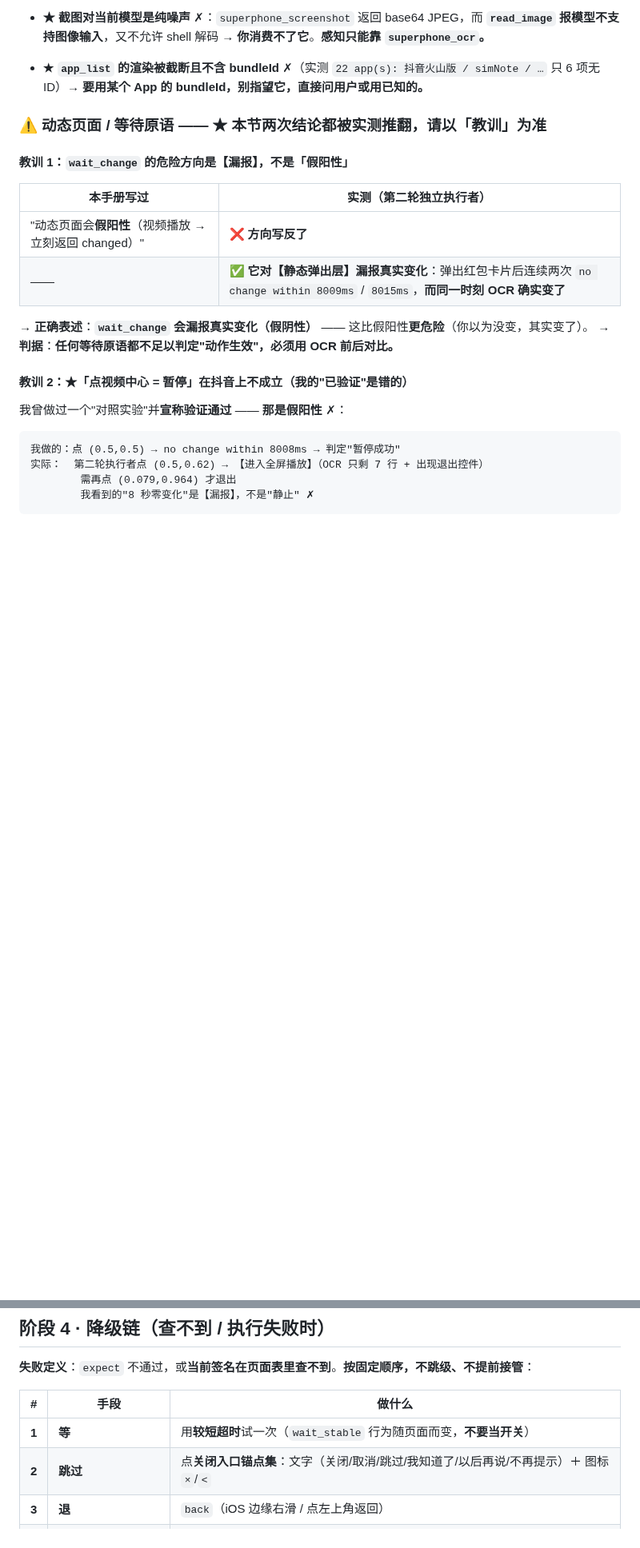
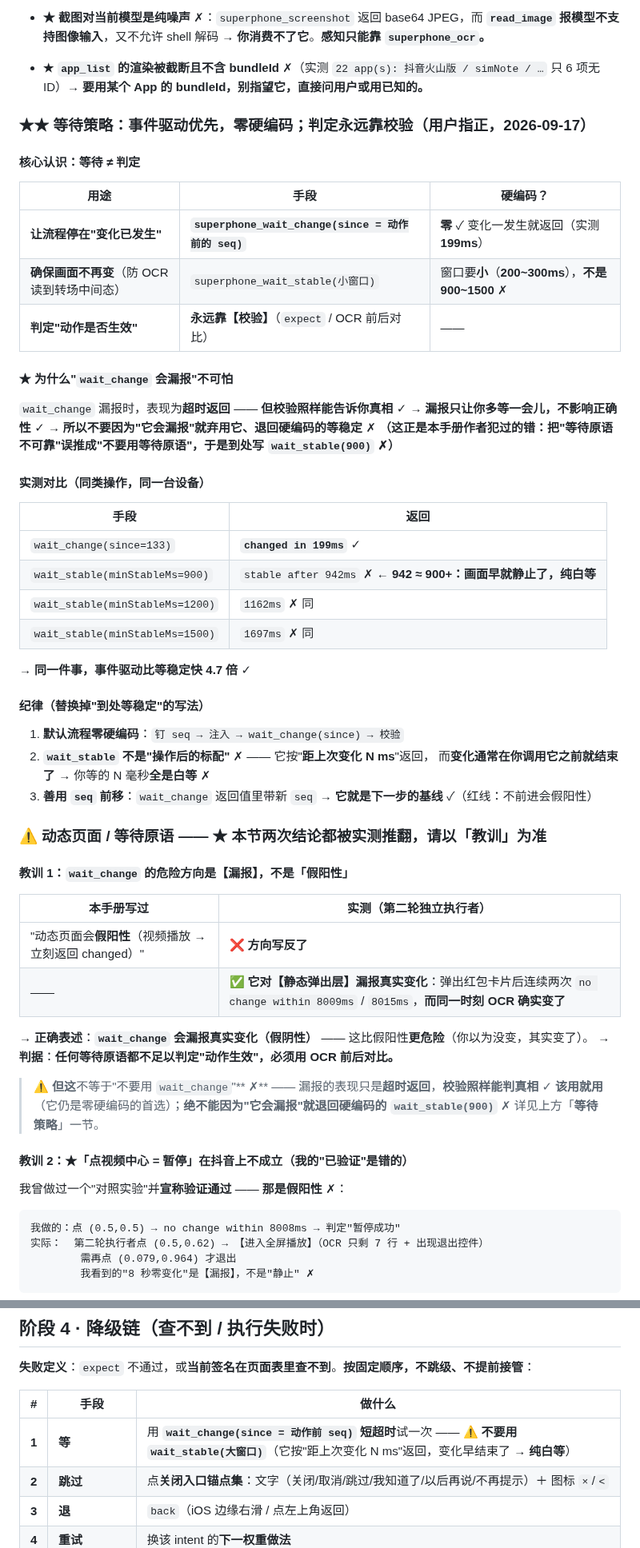
Before and after one commit to 78725449/SuperPhone, a Markdown page: skills/superphone-device/SKILL.md, 2 parts joined by grey strips. Shown at 80% size. Drawn GitHub-style; blank space fills up the shorter version.

Commit message:
docs(skills): 等待策略改为事件驱动零硬编码 —— 纠正我自己退回硬编码等稳定的错误
用户指出：当前存在很多不必要的等稳定，实际上操作后就已经变化过了；等稳定不该硬编码，
应该用流水线或执行反馈代替。成立。

一、错在哪
写进总纲 4.8.1 的纪律是「挂起式等待一律用 screen.wait(since) 事件驱动，禁止写死时长」，
但我在实操时到处写 wait_stable(minStableMs=900/1200/1500) —— 没有贯彻自己写的纪律。
根因是手册里我把 wait_change 会漏报 与 wait_stable 不可靠 两条事实，误推成了
不要用等待原语，于是只能退回硬编码 ✗

二、正确认识（这次的核心）
等待原语的作用是减少无效轮询，不是判定成功；判定永远靠校验。
所以 wait_change 漏报不可怕 —— 漏报的表现只是超时返回，校验照样能判真相。
漏报只影响等待时长，不影响正确性 → 该用就用，不该因为会漏报就弃用它。

三、实测对比（同类操作同一台设备）
  wait_change(since=133)        → changed in 199ms
  wait_stable(minStableMs=900)  → stable after 942ms   ← 942 约等于 900+，画面早静止了，纯白等
  wait_stable(minStableMs=1200) → 1162ms               ← 同
  wait_stable(minStableMs=1500) → 1697ms               ← 同
→ 同一件事事件驱动快 4.7 倍。
wait_stable 按 距上次变化 N ms 返回，而变化通常在调用它之前就结束了 → 等的 N 毫秒全是白等。

四、手册改动
- 新增 等待策略 一节（放在动态页面那节之前）：三重表格（等变化/等画面不动/判定生效 各用什么）、
  为什么漏报不可怕、实测对比表、三条纪律
- 工具表两行改写：wait_change 标为默认首选零硬编码；wait_stable 降级为
  仅用于防 OCR 读到转场中间态且窗口要小 200~300ms，并写明它不是操作后的标配
- 降级链第 1 段：不要用 wait_stable 大窗口，改用 wait_change 短超时
- 红线 6 改写为：等待一律事件驱动零硬编码，判定永远靠校验
- 教训 1 补一条澄清：会漏报 不等于 不要用

下一步：这套改法要让第三轮验证的执行者去检验（它正在跑）。

```diff
--- a/skills/superphone-device/SKILL.md
+++ b/skills/superphone-device/SKILL.md
@@ -222,6 +222,41 @@ description: SuperPhone 设备操作手册（AI 操作层）。当需要通过 D
 - **★ 截图对当前模型是纯噪声** ✗：`superphone_screenshot` 返回 base64 JPEG，而 **`read_image` 报模型不支持图像输入**，又不允许 shell 解码 → **你消费不了它**。**感知只能靠 `superphone_ocr`。**
 - **★ `app_list` 的渲染被截断且不含 bundleId** ✗（实测 `22 app(s): 抖音火山版 / simNote / …` 只 6 项无 ID）→ **要用某个 App 的 bundleId，别指望它，直接问用户或用已知的。**
 
+### ★★ 等待策略：**事件驱动优先，零硬编码；判定永远靠校验**（用户指正，2026-09-17）
+
+#### 核心认识：**等待 ≠ 判定**
+
+| 用途 | 手段 | 硬编码？ |
+|---|---|---|
+| **让流程停在"变化已发生"** | **`superphone_wait_change(since = 动作前的 seq)`** | **零** ✓ 变化一发生就返回（实测 **199ms**）|
+| **确保画面不再变**（防 OCR 读到转场中间态）| `superphone_wait_stable(小窗口)` | 窗口要**小**（**200~300ms**），**不是 900~1500** ✗ |
+| **判定"动作是否生效"** | **永远靠【校验】**（`expect` / OCR 前后对比）| —— |
+
+#### ★ 为什么"`wait_change` 会漏报"**不可怕**
+
+`wait_change` 漏报时，表现为**超时返回** —— **但校验照样能告诉你真相** ✓
+**→ 漏报只让你多等一会儿，不影响正确性** ✓
+**→ 所以不要因为"它会漏报"就弃用它、退回硬编码的等稳定** ✗
+**（这正是本手册作者犯过的错：把"等待原语不可靠"误推成"不要用等待原语"，于是到处写 `wait_stable(900)` ✗）**
+
+#### 实测对比（同类操作，同一台设备）
+
+| 手段 | 返回 |
+|---|---|
+| `wait_change(since=133)` | **`changed in 199ms`** ✓ |
+| `wait_stable(minStableMs=900)` | `stable after 942ms` ✗ ← **942 ≈ 900+：画面早就静止了，纯白等** |
+| `wait_stable(minStableMs=1200)` | `1162ms` ✗ 同 |
+| `wait_stable(minStableMs=1500)` | `1697ms` ✗ 同 |
+
+**→ 同一件事，事件驱动比等稳定快 4.7 倍** ✓
+
+#### 纪律（替换掉"到处等稳定"的写法）
+
+1. **默认流程零硬编码**：`钉 seq → 注入 → wait_change(since) → 校验`
+2. **`wait_stable` 不是"操作后的标配"** ✗ —— 它按"**距上次变化 N ms**"返回，
+   而**变化通常在你调用它之前就结束了** → 你等的 N 毫秒**全是白等** ✗
+3. **善用 `seq` 前移**：`wait_change` 返回值里带新 `seq` → **它就是下一步的基线** ✓（红线：不前进会假阳性）
+
 ### ⚠️ 动态页面 / 等待原语 —— **★ 本节两次结论都被实测推翻，请以「教训」为准**
 
 #### 教训 1：`wait_change` 的危险方向是【漏报】，不是「假阳性」
@@ -233,6 +268,10 @@ description: SuperPhone 设备操作手册（AI 操作层）。当需要通过 D
 
 **→ 正确表述**：**`wait_change` 会漏报真实变化（假阴性）** —— 这比假阳性**更危险**（你以为没变，其实变了）。
 **→ 判据**：**任何等待原语都不足以判定"动作生效"，必须用 OCR 前后对比。**
+
+> **⚠️ 但这**不等于"不要用 `wait_change`"** ✗** —— 漏报的表现只是**超时返回**，**校验照样能判真相** ✓
+> **该用就用**（它仍是零硬编码的首选）；**绝不能因为"它会漏报"就退回硬编码的 `wait_stable(900)`** ✗
+> 详见上方「**等待策略**」一节。
 
 #### 教训 2：★「点视频中心 = 暂停」**在抖音上不成立**（我的"已验证"是错的）
 
@@ -299,7 +338,7 @@ description: SuperPhone 设备操作手册（AI 操作层）。当需要通过 D
 
 | # | 手段 | 做什么 |
 |---|---|---|
-| **1** | **等** | 用**较短超时**试一次（`wait_stable` 行为随页面而变，**不要当开关**）|
+| **1** | **等** | 用 **`wait_change(since = 动作前 seq)` 短超时**试一次 —— ⚠️ **不要用 `wait_stable(大窗口)`**（它按"距上次变化 N ms"返回，变化早结束了 → **纯白等**）|
 | **2** | **跳过** | 点**关闭入口锚点集**：文字（关闭/取消/跳过/我知道了/以后再说/不再提示）＋ 图标 `×`/`<` |
 | **3** | **退** | `back`（iOS 边缘右滑 / 点左上角返回）|
 | **4** | **重试** | 换该 intent 的**下一权重做法** |
```
Also changed, not shown: other parts of skills/superphone-device/SKILL.md (+3 -3 lines).
